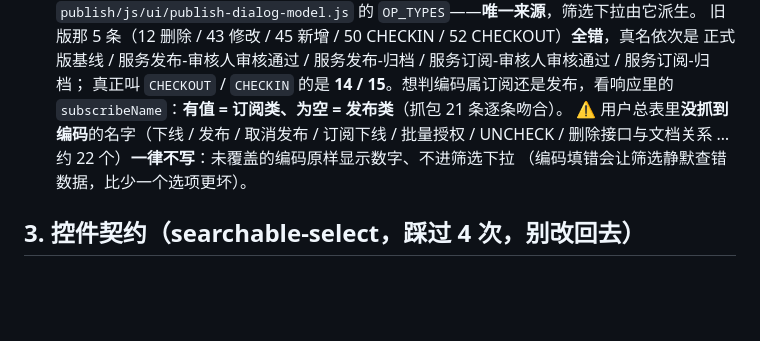
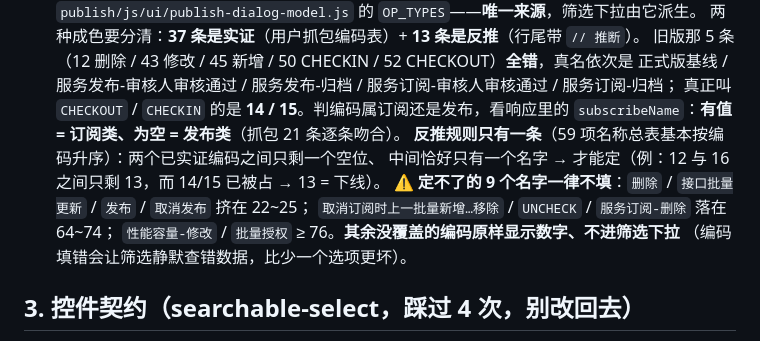
Before and after one commit to kokomi1234/spider, a Markdown page: memory.md, the part around one of its changes. Drawn GitHub-style; blank space fills up the shorter version.

```diff
--- a/memory.md
+++ b/memory.md
@@ -40,10 +40,14 @@
   `publish/js/ui/publish-dialog-model.js` 的 `OP_TYPES`——**唯一来源**，筛选下拉由它派生。
+  两种成色要分清：**37 条是实证**（用户抓包编码表）+ **13 条是反推**（行尾带 `// 推断`）。
   旧版那 5 条（12 删除 / 43 修改 / 45 新增 / 50 CHECKIN / 52 CHECKOUT）**全错**，真名依次是
   正式版基线 / 服务发布-审核人审核通过 / 服务发布-归档 / 服务订阅-审核人审核通过 / 服务订阅-归档；
-  真正叫 `CHECKOUT` / `CHECKIN` 的是 **14 / 15**。想判编码属订阅还是发布，看响应里的
+  真正叫 `CHECKOUT` / `CHECKIN` 的是 **14 / 15**。判编码属订阅还是发布，看响应里的
   `subscribeName`：**有值 = 订阅类、为空 = 发布类**（抓包 21 条逐条吻合）。
-  ⚠️ 用户总表里**没抓到编码**的名字（下线 / 发布 / 取消发布 / 订阅下线 / 批量授权 / UNCHECK /
-  删除接口与文档关系 … 约 22 个）**一律不写**：未覆盖的编码原样显示数字、不进筛选下拉
+  **反推规则只有一条**（59 项名称总表基本按编码升序）：两个已实证编码之间只剩一个空位、
+  中间恰好只有一个名字 → 才能定（例：12 与 16 之间只剩 13，而 14/15 已被占 → 13 = 下线）。
+  ⚠️ **定不了的 9 个名字一律不填**：`删除` / `接口批量更新` / `发布` / `取消发布` 挤在 22~25；
+  `取消订阅时上一批量新增…移除` / `UNCHECK` / `服务订阅-删除` 落在 64~74；
+  `性能容量-修改` / `批量授权` ≥ 76。**其余没覆盖的编码原样显示数字、不进筛选下拉**
   （编码填错会让筛选静默查错数据，比少一个选项更坏）。
 
 ## 3. 控件契约（searchable-select，踩过 4 次，别改回去）
```
Also changed, not shown: other parts of memory.md (+1 -1 lines), CHANGELOG.md (+40 -1 lines).
